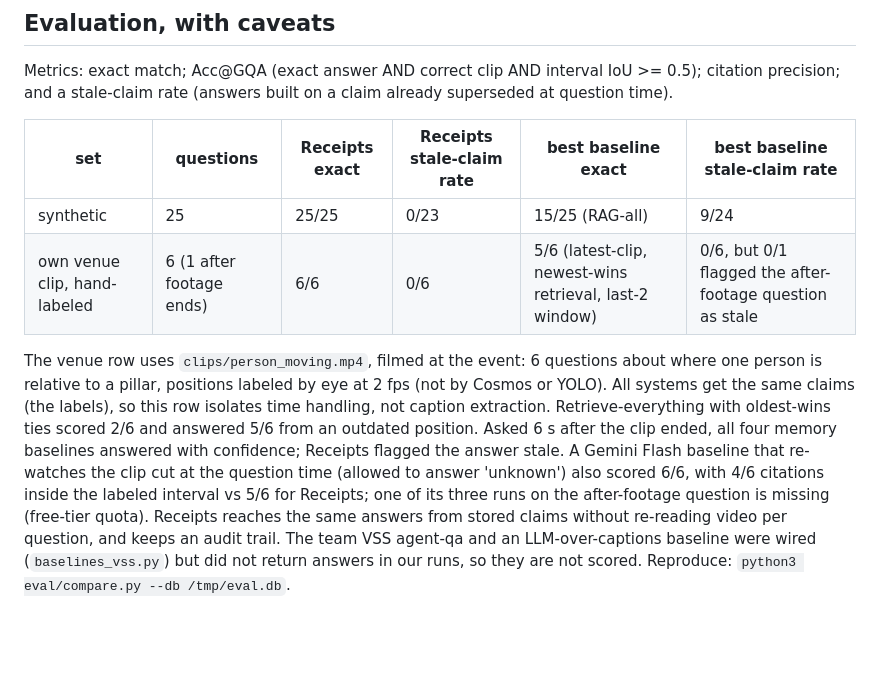
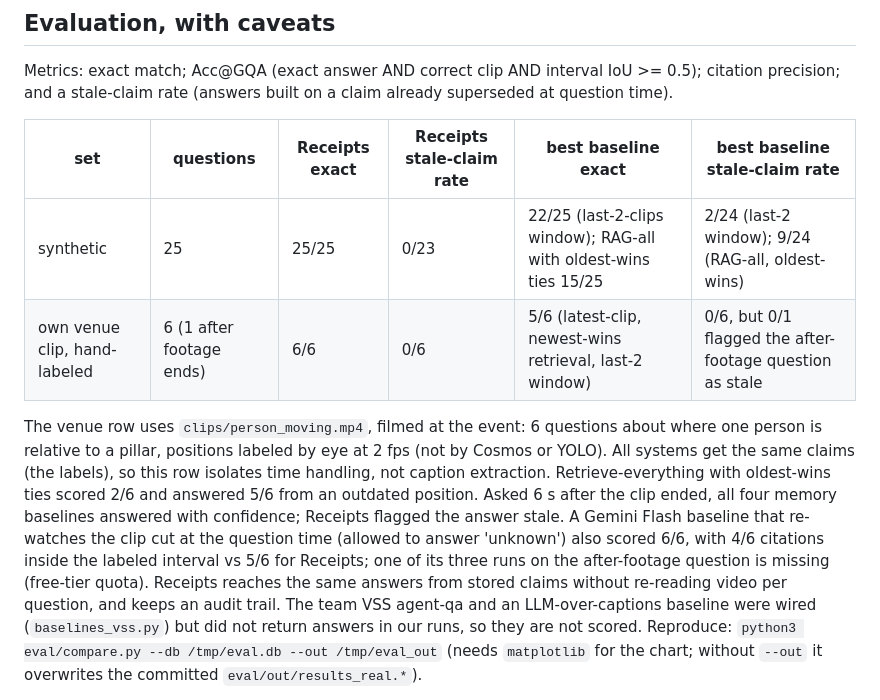
Before and after one commit to HarshShroff/receipts-vast-hack, a Markdown page: README.md, the part around one of its changes. GitHub-like rendering; blank space fills up the shorter version.

```diff
--- a/README.md
+++ b/README.md
@@ -66,8 +107,8 @@ Metrics: exact match; Acc@GQA (exact answer AND correct clip AND interval IoU >=
 
 | set | questions | Receipts exact | Receipts stale-claim rate | best baseline exact | best baseline stale-claim rate |
 |---|---|---|---|---|---|
-| synthetic | 25 | 25/25 | 0/23 | 15/25 (RAG-all) | 9/24 |
+| synthetic | 25 | 25/25 | 0/23 | 22/25 (last-2-clips window); RAG-all with oldest-wins ties 15/25 | 2/24 (last-2 window); 9/24 (RAG-all, oldest-wins) |
 | own venue clip, hand-labeled | 6 (1 after footage ends) | 6/6 | 0/6 | 5/6 (latest-clip, newest-wins retrieval, last-2 window) | 0/6, but 0/1 flagged the after-footage question as stale |
 
-The venue row uses `clips/person_moving.mp4`, filmed at the event: 6 questions about where one person is relative to a pillar, positions labeled by eye at 2 fps (not by Cosmos or YOLO). All systems get the same claims (the labels), so this row isolates time handling, not caption extraction. Retrieve-everything with oldest-wins ties scored 2/6 and answered 5/6 from an outdated position. Asked 6 s after the clip ended, all four memory baselines answered with confidence; Receipts flagged the answer stale. A Gemini Flash baseline that re-watches the clip cut at the question time (allowed to answer 'unknown') also scored 6/6, with 4/6 citations inside the labeled interval vs 5/6 for Receipts; one of its three runs on the after-footage question is missing (free-tier quota). Receipts reaches the same answers from stored claims without re-reading video per question, and keeps an audit trail. The team VSS agent-qa and an LLM-over-captions baseline were wired (`baselines_vss.py`) but did not return answers in our runs, so they are not scored. Reproduce: `python3 eval/compare.py --db /tmp/eval.db`.
+The venue row uses `clips/person_moving.mp4`, filmed at the event: 6 questions about where one person is relative to a pillar, positions labeled by eye at 2 fps (not by Cosmos or YOLO). All systems get the same claims (the labels), so this row isolates time handling, not caption extraction. Retrieve-everything with oldest-wins ties scored 2/6 and answered 5/6 from an outdated position. Asked 6 s after the clip ended, all four memory baselines answered with confidence; Receipts flagged the answer stale. A Gemini Flash baseline that re-watches the clip cut at the question time (allowed to answer 'unknown') also scored 6/6, with 4/6 citations inside the labeled interval vs 5/6 for Receipts; one of its three runs on the after-footage question is missing (free-tier quota). Receipts reaches the same answers from stored claims without re-reading video per question, and keeps an audit trail. The team VSS agent-qa and an LLM-over-captions baseline were wired (`baselines_vss.py`) but did not return answers in our runs, so they are not scored. Reproduce: `python3 eval/compare.py --db /tmp/eval.db --out /tmp/eval_out` (needs `matplotlib` for the chart; without `--out` it overwrites the committed `eval/out/results_real.*`).
 
```
Also changed, not shown: other parts of README.md (+50 -9 lines).
